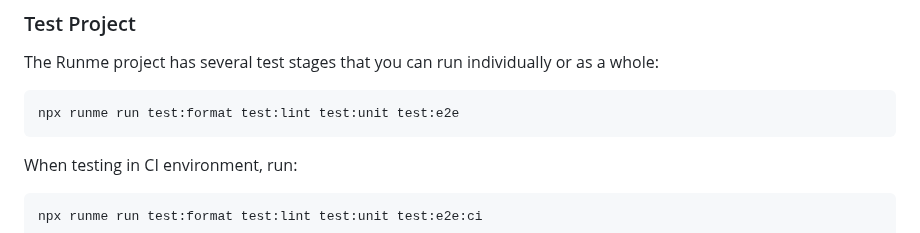
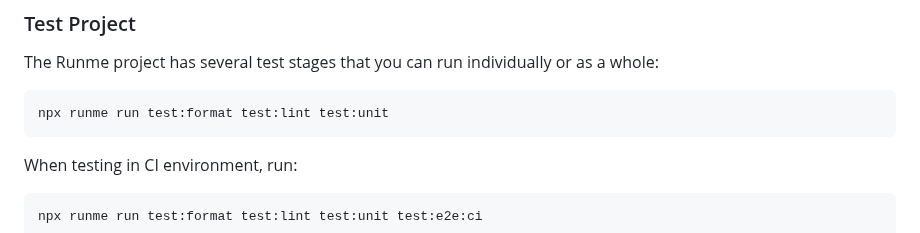
Before and after one commit to stateful/vscode-runme, a Markdown page: CONTRIBUTING.md, the part around the change. Rendered like a GitHub page.

Commit message:
Temp skip e2e tests for workflow testing

````diff
--- a/CONTRIBUTING.md
+++ b/CONTRIBUTING.md
@@ -143,7 +143,7 @@ npm run build
 The Runme project has several test stages that you can run individually or as a whole:
 
 ```sh {"id":"01HF7VQMH8ESX1EFV4PFZ87Q58","name":"test"}
-npx runme run test:format test:lint test:unit test:e2e
+npx runme run test:format test:lint test:unit
 ```
 
 When testing in CI environment, run:
````
